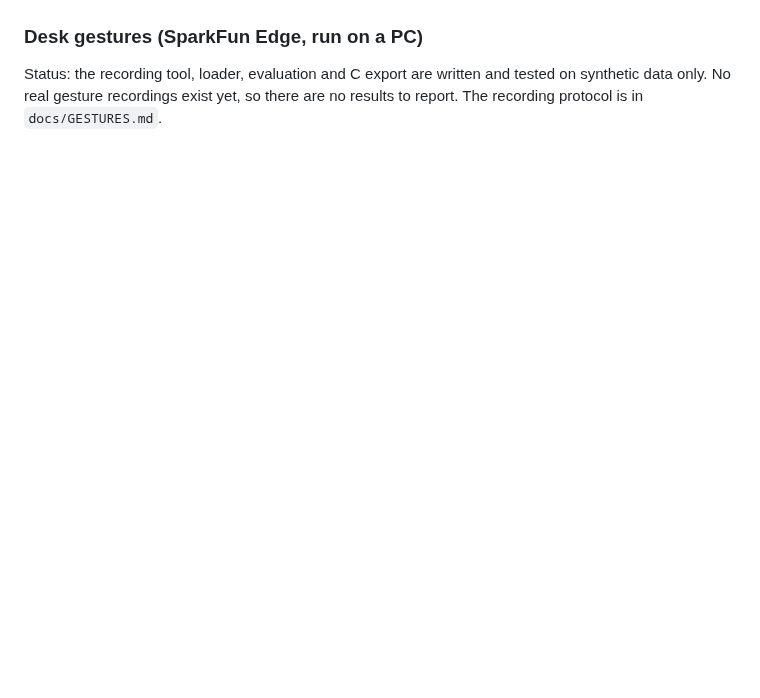
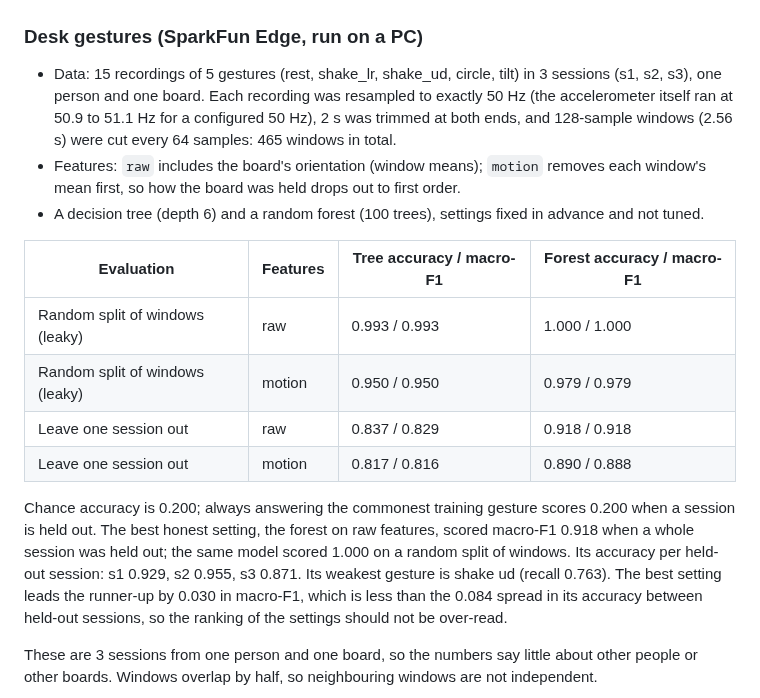
Before and after one commit to baliyu/tinyml-edge-lab, a Markdown page: README.md, the part around one of its changes. Rendered like a GitHub page; blank space fills up the shorter version.

Commit message:
Desk gestures: results on three real sessions, exported tree, C-feature check on unseen sessions

```diff
--- a/README.md
+++ b/README.md
@@ -143,4 +143,18 @@ Why float thresholds are exact: for any float32 input x, `x <= t` and `x <= floo
 <!-- gestures:start -->
 ### Desk gestures (SparkFun Edge, run on a PC)
 
-Status: the recording tool, loader, evaluation and C export are written and tested on synthetic data only. No real gesture recordings exist yet, so there are no results to report. The recording protocol is in `docs/GESTURES.md`.
+- Data: 15 recordings of 5 gestures (rest, shake_lr, shake_ud, circle, tilt) in 3 sessions (s1, s2, s3), one person and one board. Each recording was resampled to exactly 50 Hz (the accelerometer itself ran at 50.9 to 51.1 Hz for a configured 50 Hz), 2 s was trimmed at both ends, and 128-sample windows (2.56 s) were cut every 64 samples: 465 windows in total.
+- Features: `raw` includes the board's orientation (window means); `motion` removes each window's mean first, so how the board was held drops out to first order.
+- A decision tree (depth 6) and a random forest (100 trees), settings fixed in advance and not tuned.
+
+| Evaluation | Features | Tree accuracy / macro-F1 | Forest accuracy / macro-F1 |
+|---|---|---|---|
+| Random split of windows (leaky) | raw | 0.993 / 0.993 | 1.000 / 1.000 |
+| Random split of windows (leaky) | motion | 0.950 / 0.950 | 0.979 / 0.979 |
+| Leave one session out | raw | 0.837 / 0.829 | 0.918 / 0.918 |
+| Leave one session out | motion | 0.817 / 0.816 | 0.890 / 0.888 |
+
+Chance accuracy is 0.200; always answering the commonest training gesture scores 0.200 when a session is held out. The best honest setting, the forest on raw features, scored macro-F1 0.918 when a whole session was held out; the same model scored 1.000 on a random split of windows. Its accuracy per held-out session: s1 0.929, s2 0.955, s3 0.871. Its weakest gesture is shake ud (recall 0.763). The best setting leads the runner-up by 0.030 in macro-F1, which is less than the 0.084 spread in its accuracy between held-out sessions, so the ranking of the settings should not be over-read.
+
+These are 3 sessions from one person and one board, so the numbers say little about other people or other boards. Windows overlap by half, so neighbouring windows are not independent.
+
```
Also changed, not shown: other parts of README.md (+3 -0 lines), docs/GESTURES.md (+3 -2 lines), results/gestures.md (added, +6 -0 lines), results/figures/gestures_confusion.png (added), results/figures/gestures_examples.png (added), results/figures/gestures_protocols.png (added), 7 other files.
